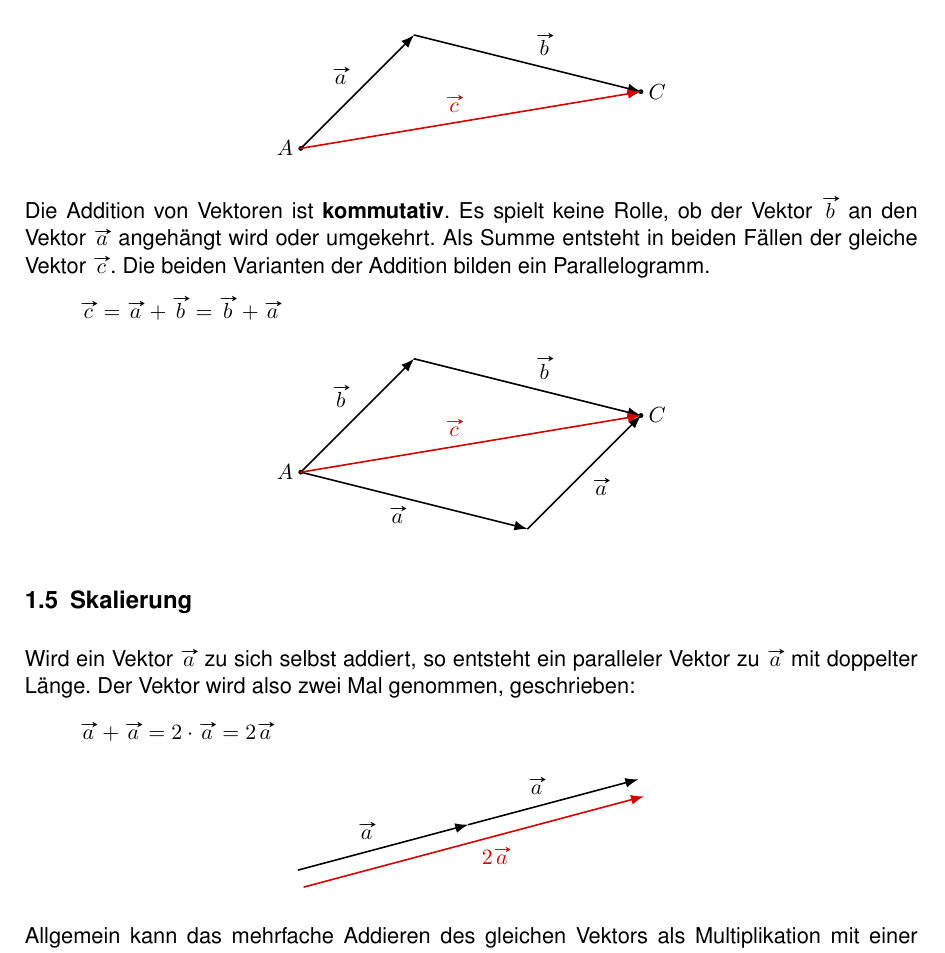
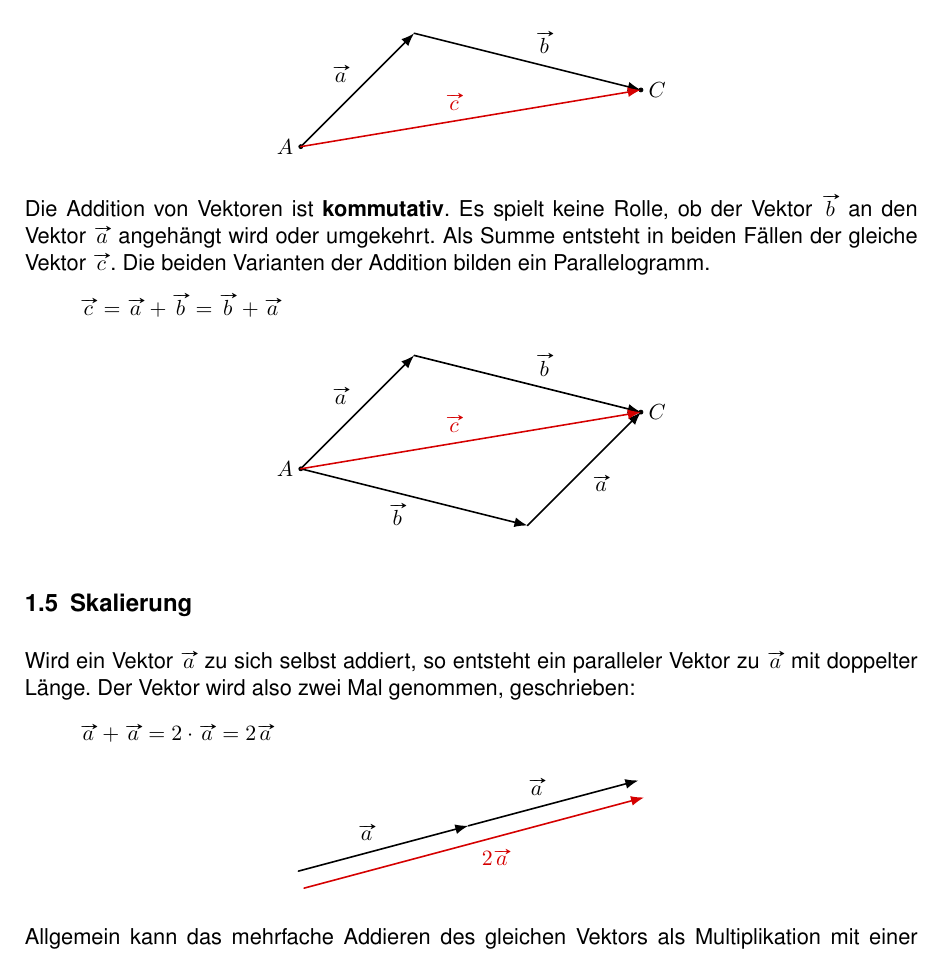
Before and after one commit to r0the/math-skript, a LaTeX document (gym2/22 - Vektorgeometrie 1/Skript Vektorgeometrie 1.tex, which reads gym2/22 - Vektorgeometrie 1/Einführung.tex): part of page 3 of 17, cut so that both start at the same text. Compiled offline with pdfLaTeX.

Commit message:
Vektorgeometrie: Beschriftung in Figur zu 1.4 korrigiert.

```diff
--- a/gym2/22 - Vektorgeometrie 1/Einführung.tex
+++ b/gym2/22 - Vektorgeometrie 1/Einführung.tex
@@ -85,13 +85,13 @@ Die Addition von Vektoren ist \textbf{kommutativ}. Es spielt keine Rolle, ob der
     \tkzLabelPoints[right](C)
 
     \tkzDrawSegment[thick,vector style](A,B)
-    \tkzLabelSegment[below left](A,B){$\vv{a}$}
+    \tkzLabelSegment[below left](A,B){$\vv{b}$}
 
     \tkzDrawSegment[thick,vector style](B,C)
     \tkzLabelSegment[below right](B,C){$\vv{a}$}
 
     \tkzDrawSegment[thick,vector style](A,D)
-    \tkzLabelSegment[above left](A,D){$\vv{b}$}
+    \tkzLabelSegment[above left](A,D){$\vv{a}$}
 
     \tkzDrawSegment[thick,vector style](D,C)
     \tkzLabelSegment[above right](D,C){$\vv{b}$}
--- a/gym2/22 - Vektorgeometrie 1/Skript Vektorgeometrie 1.tex
+++ b/gym2/22 - Vektorgeometrie 1/Skript Vektorgeometrie 1.tex
@@ -14,7 +14,7 @@
 
 \title{Vektorgeometrie 1}
 \author{Stefan Rothe}
-\date{07.10.2024}
+\date{29.10.2024}
 
 \newpairofpagestyles{firstpage}{%
   \cofoot{\textcopyright{} Gymnasium Kirchenfeld\\Dieses Skript steht unter einer Creative Commons Attribution 4.0 International-Lizenz.\\(CC BY 4.0)}
```
Also changed, not shown: gym2/22 - Vektorgeometrie 1/Skript Vektorgeometrie 1.pdf.
